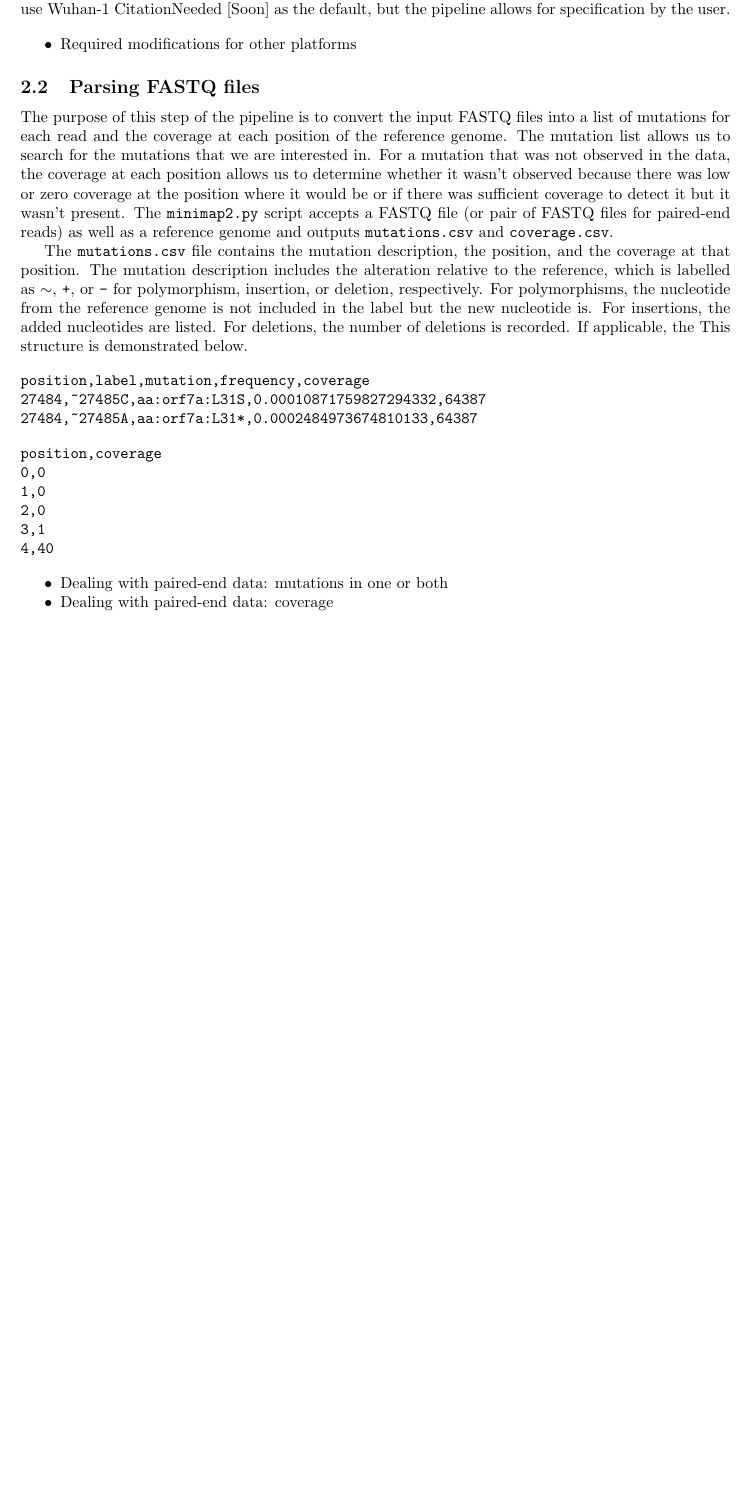
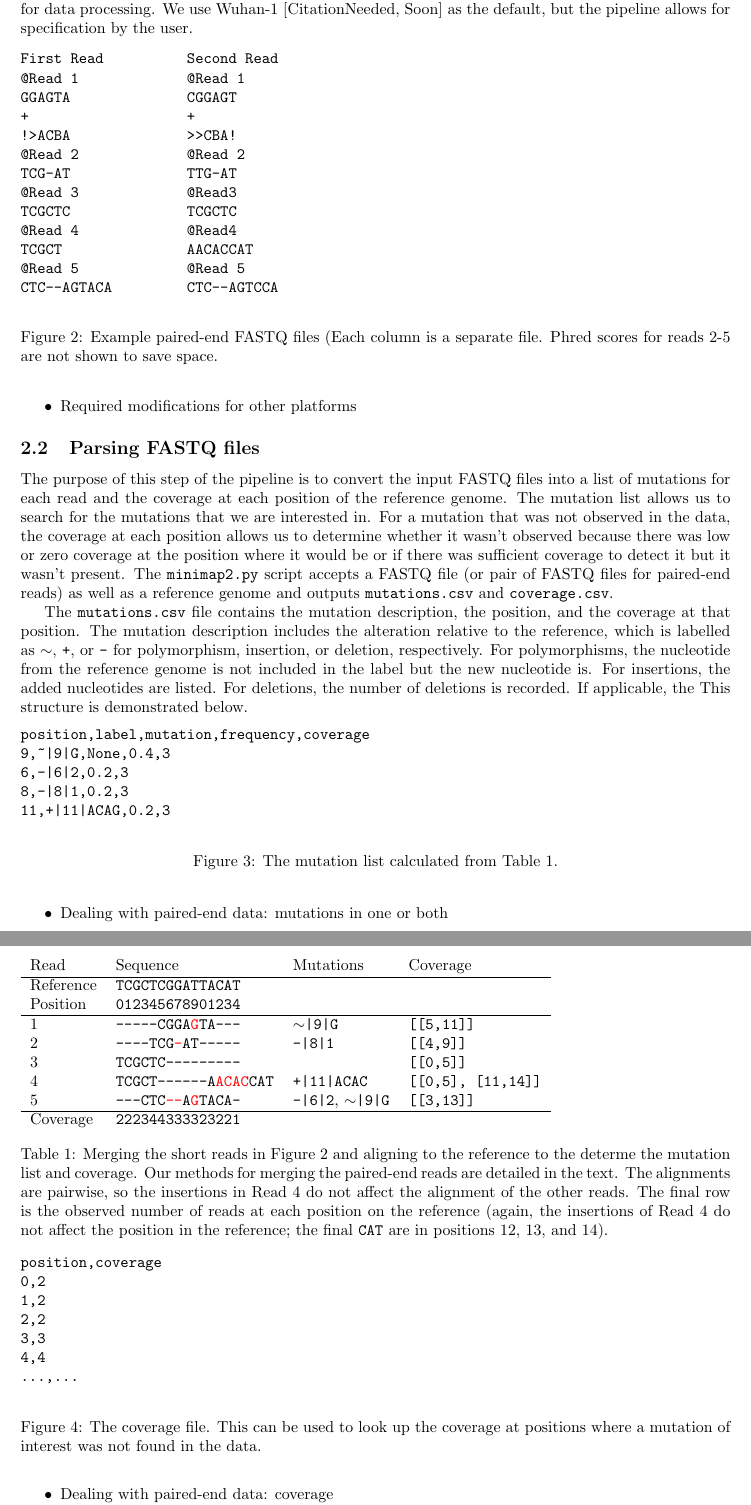
Before and after one commit to PoonLab/gromstole, a LaTeX document (methods_ms/gromstole_methods.tex): part of page 3 of 5 before the commit and two parts of pages 3 and 4 of 6 after it, the two joined at a grey line, cut so that both start at the same text, the shorter picture padded with empty space. Compiled offline with pdfLaTeX.

Commit message:
Example FASTQ, alignment, mapped.csv and coverage.csv

```diff
--- a/methods_ms/gromstole_methods.tex
+++ b/methods_ms/gromstole_methods.tex
@@ -128,11 +130,32 @@ The confidence interval of the proportion parameter is compared to an assumed se
 \subsection{Input Format}
 
 % Context of data
-Our pipeline assumes that data come from wastewater samples processed according to the ARTIC pipeline \cite{needed} on the Illumina NGS platform \cite{needed}, although the pipeline can be modified for other platforms.
-The expected format is a FASTQ file \cite{needed}, where each entry represents one short read from the amplicons specified in ARTIC V3. TODO: Does it have to be V3? We didn't end up using the amplicons anywhere.
-These files are expected to follow the FASTQ specification, with a sequence information row, the sequence itself, a plus sign, then the Phred score \cite{needed}.
+Our pipeline assumes that data come from wastewater samples processed according to the ARTIC pipeline \citep{needed} on the Illumina NGS platform \citep{needed}, although the pipeline can be modified for other platforms.
+The expected format is a FASTQ file \citep{needed}, where each entry represents one short read from the amplicons specified in ARTIC V3. %TODO: Does it have to be V3? We didn't end up using the amplicons anywhere.
+These files are expected to follow the FASTQ specification, with a sequence information row, the sequence itself, a plus sign, then the Phred score \citep{needed}.
 A reference genome is also required for data processing.
-We use Wuhan-1 \cite{needed} as the default, but the pipeline allows for specification by the user.
+We use Wuhan-1 \citep{needed} as the default, but the pipeline allows for specification by the user.
+
+
+\begin{figure}[h!]
+\begin{verbatim}
+First Read          Second Read
+@Read 1             @Read 1
+GGAGTA              CGGAGT
++                   +
+!>ACBA              >>CBA!
+@Read 2             @Read 2
+TCG-AT              TTG-AT
+@Read 3             @Read3
+TCGCTC              TCGCTC
+@Read 4             @Read4
+TCGCT               AACACCAT
+@Read 5             @Read 5
+CTC--AGTACA         CTC--AGTCCA
+\end{verbatim}
+\caption{Example paired-end FASTQ files (Each column is a separate file. Phred scores for reads 2-5 are not shown to save space.}
+\label{short-reads}
+\end{figure}
 
 
 
@@ -157,23 +180,48 @@ For deletions, the number of deletions is recorded.
 If applicable, the
 This structure is demonstrated below.
 
+\begin{table}[h!]
+\begin{tabular}{llll}
+Read & Sequence & Mutations & Coverage \\\hline
+Reference & \texttt{TCGCTCGGATTACAT} &  &  \\
+Position & \texttt{012345678901234} && \\\hline
+1         & \texttt{-----CGGA\textcolor{red}{G}TA---} & \texttt{$\sim$|9|G} & \texttt{[[5,11]]}\\
+2         & \texttt{----TCG\textcolor{red}{-}AT-----} & \texttt{-|8|1} & \texttt{[[4,9]]}\\
+3         & \texttt{TCGCTC---------} & & \texttt{[[0,5]]}\\
+4         & \texttt{TCGCT------A\textcolor{red}{ACAC}CAT} & \texttt{+|11|ACAC} & \texttt{[[0,5], [11,14]]}\\
+5         & \texttt{---CTC\textcolor{red}{--}A\textcolor{red}{G}TACA-} & \texttt{-|6|2}, \texttt{$\sim$|9|G}& \texttt{[[3,13]]}\\\hline
+Coverage & \texttt{222344333323221} &&
+\end{tabular}
+\caption{Merging the short reads in Figure \ref{short-reads} and aligning to the reference to the determe the mutation list and coverage. Our methods for merging the paired-end reads are detailed in the text. The alignments are pairwise, so the insertions in Read 4 do not affect the alignment of the other reads. The final row is the observed number of reads at each position on the reference (again, the insertions of Read 4 do not affect the position in the reference; the final \texttt{CAT} are in positions 12, 13, and 14).}
+\label{aligned}
+\end{table}
+
 %TODO: Get verbatim next to each other, with captions: https://stackoverflow.com/questions/2983839/latex-two-captioned-verbatim-environments-side-by-side
 %TODO: anonymize
+\begin{figure}[h!]
 \begin{verbatim}
 position,label,mutation,frequency,coverage
-27484,~27485C,aa:orf7a:L31S,0.00010871759827294332,64387
-27484,~27485A,aa:orf7a:L31*,0.0002484973674810133,64387
+9,~|9|G,None,0.4,3
+6,-|6|2,0.2,3
+8,-|8|1,0.2,3
+11,+|11|ACAG,0.2,3
 \end{verbatim}
+\caption{The mutation list calculated from Table \ref{aligned}.}
+\end{figure}
 
+\begin{figure}[h!]
 \begin{verbatim}
 position,coverage
-0,0
-1,0
-2,0
-3,1
-4,40
+0,2
+1,2
+2,2
+3,3
+4,4
+...,...
 \end{verbatim}
-
+\caption{The coverage file. This can be used to look up the coverage at positions where a mutation of interest was not found in the data.}
+\label{coverage}
+\end{figure}
 
 \begin{tightemize}
     \item Dealing with paired-end data: mutations in one or both
```
Also changed, not shown: methods_ms/gromstole_methods.tex (24 more changed lines).
